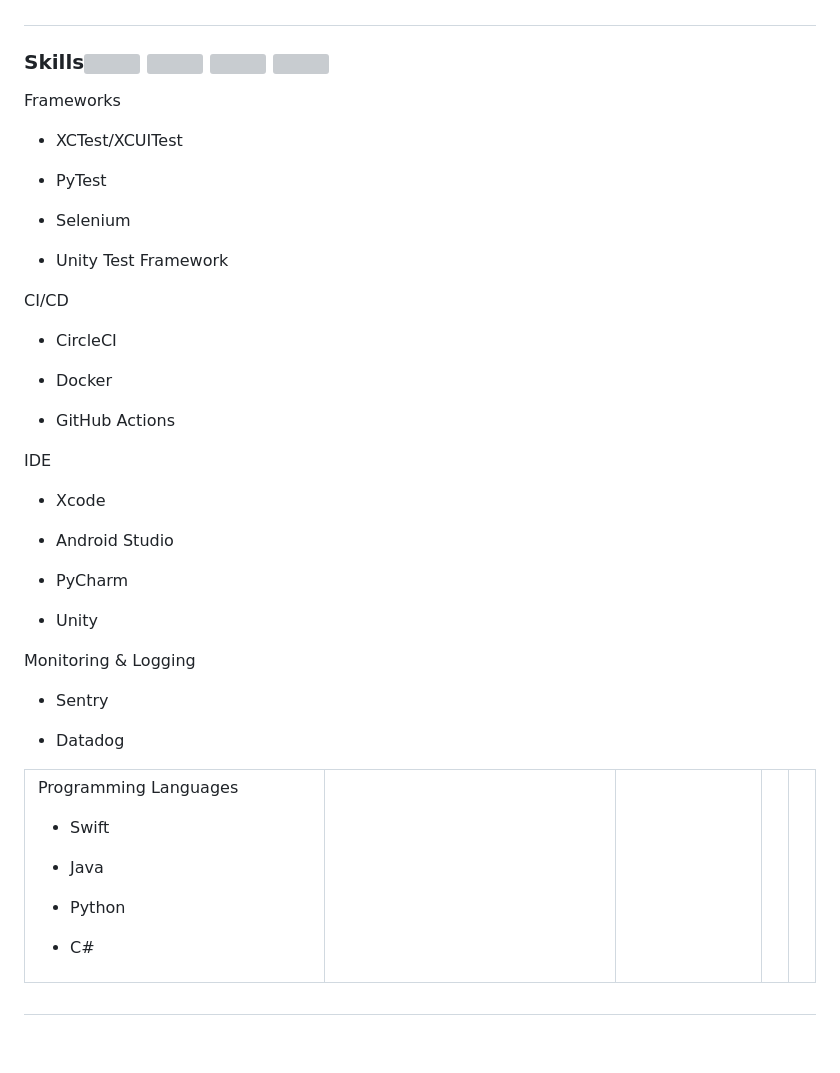
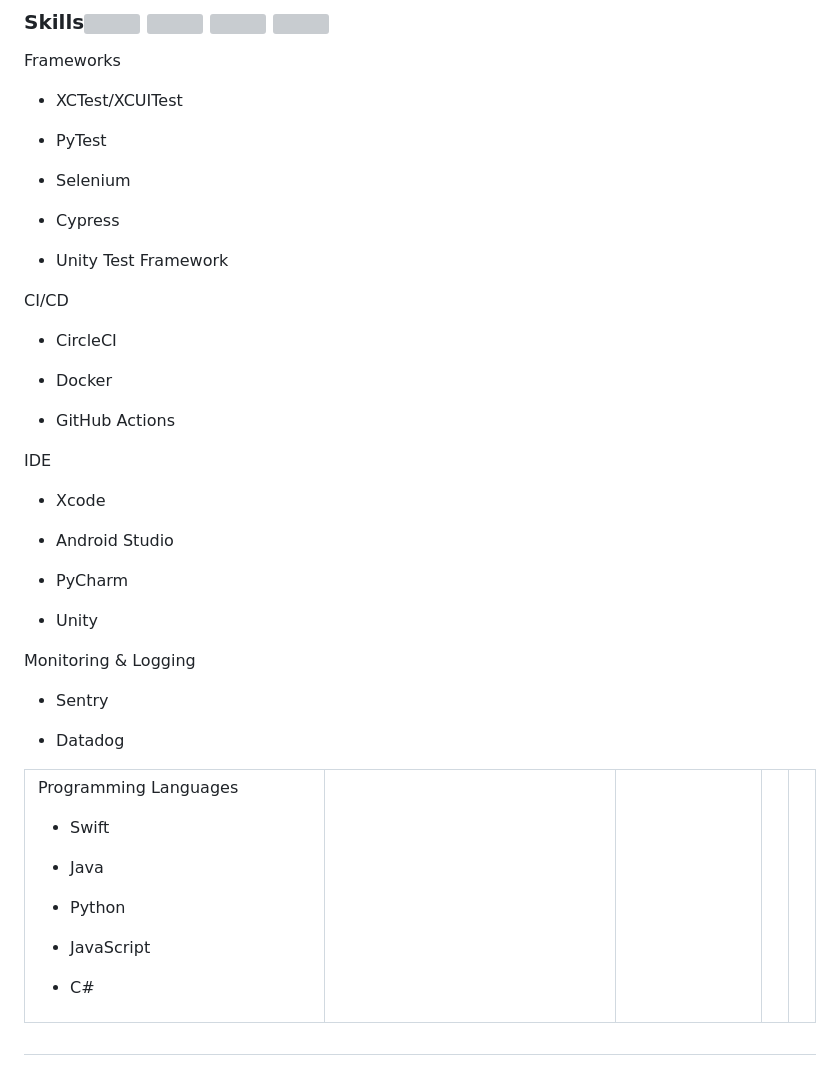
Before and after one commit to KelCodesStuff/KelCodesStuff, a Markdown page: README.md, the part around the change. GitHub-like rendering; blank space fills up the shorter version; grey boxes are pictures that could not be loaded.

```diff
--- a/README.md
+++ b/README.md
@@ -13,6 +13,7 @@ Programming Languages
 - Swift
 - Java
 - Python
+- JavaScript
 - C#
 
     </td>
@@ -22,6 +23,7 @@ Frameworks
 - XCTest/XCUITest
 - PyTest
 - Selenium
+- Cypress
 - Unity Test Framework
 
     </td>
```
